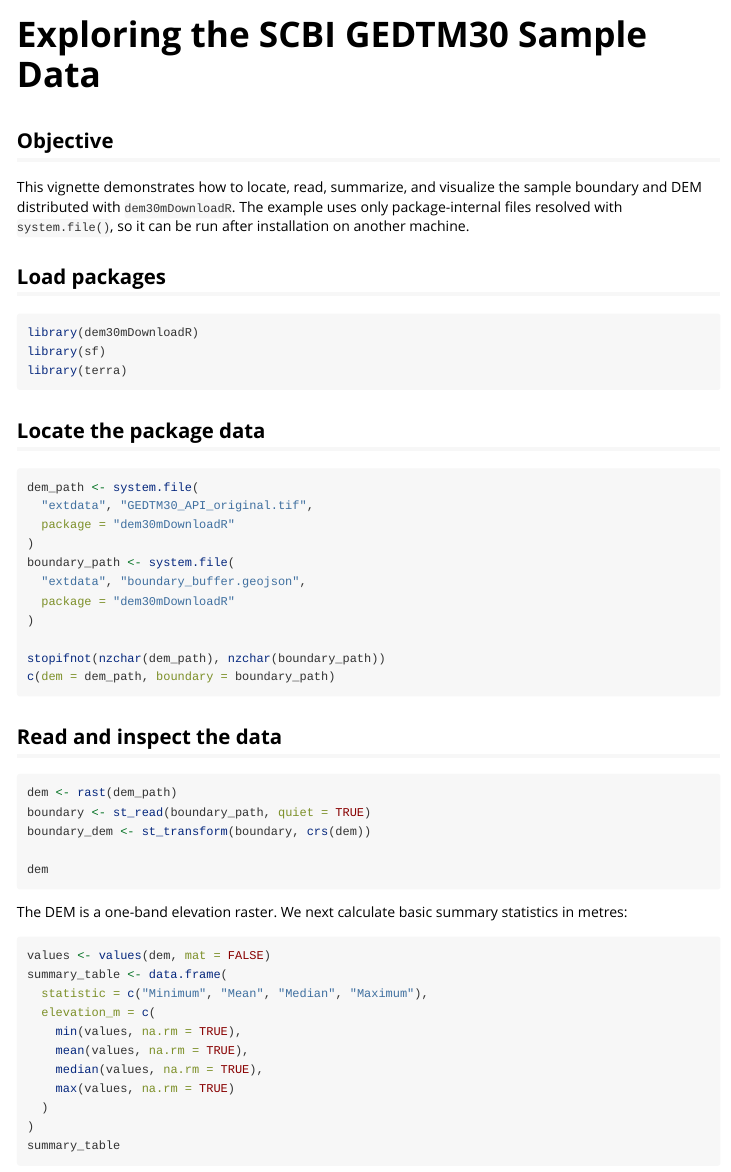
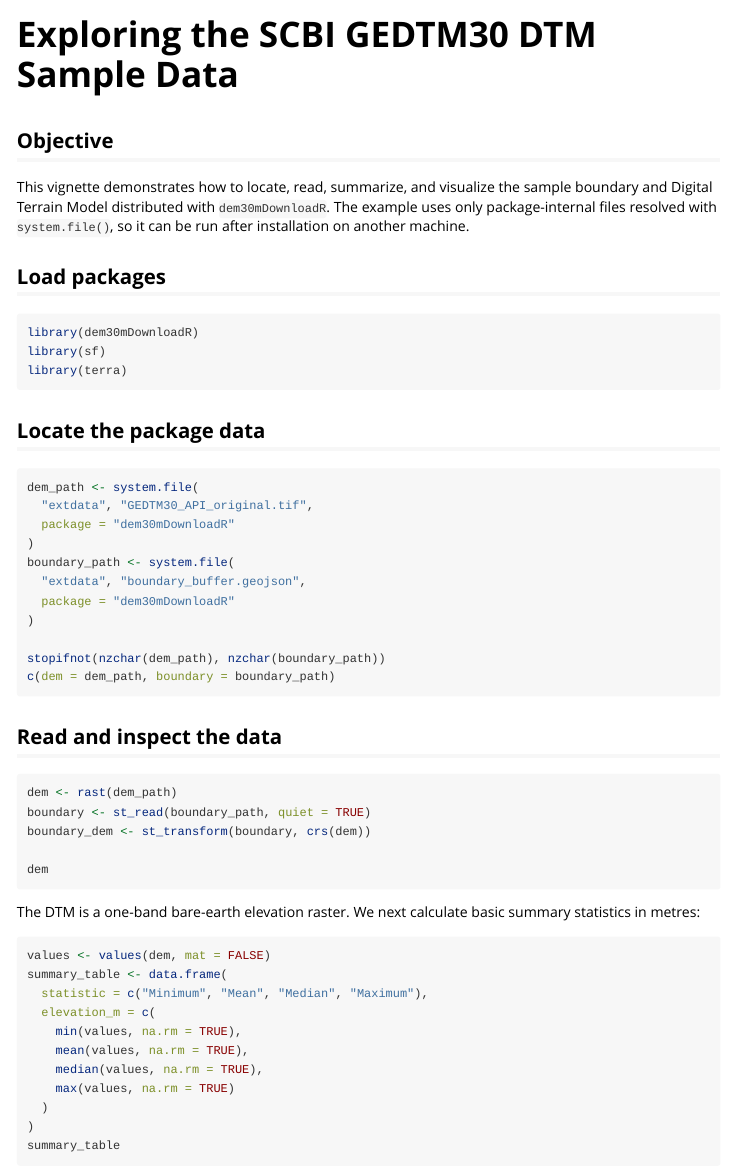
Before and after one commit to xinnix73/dem30m-download-R, an R Markdown document (vignettes/gedtm30-example.Rmd): the page in a window 1100 px wide, from its top. Rendered offline with R 4.5, knitr and Pandoc, with nearby package versions; the code chunks are not run, so their results and figures are left out.

Commit message:
Clarify package as GEDTM30 DTM

````diff
--- a/vignettes/gedtm30-example.Rmd
+++ b/vignettes/gedtm30-example.Rmd
@@ -1,8 +1,8 @@
 ---
-title: "Exploring the SCBI GEDTM30 Sample Data"
+title: "Exploring the SCBI GEDTM30 DTM Sample Data"
 output: rmarkdown::html_vignette
 vignette: >
-  %\VignetteIndexEntry{Exploring the SCBI GEDTM30 Sample Data}
+  %\VignetteIndexEntry{Exploring the SCBI GEDTM30 DTM Sample Data}
   %\VignetteEngine{knitr::rmarkdown}
   %\VignetteEncoding{UTF-8}
 ---
@@ -23,7 +23,7 @@ set.seed(712)
 ## Objective
 
 This vignette demonstrates how to locate, read, summarize, and visualize the
-sample boundary and DEM distributed with `dem30mDownloadR`. The example uses
+sample boundary and Digital Terrain Model distributed with `dem30mDownloadR`. The example uses
 only package-internal files resolved with `system.file()`, so it can be run
 after installation on another machine.
 
@@ -61,7 +61,7 @@ boundary_dem <- st_transform(boundary, crs(dem))
 dem
 ```
 
-The DEM is a one-band elevation raster. We next calculate basic summary
+The DTM is a one-band bare-earth elevation raster. We next calculate basic summary
 statistics in metres:
 
 ```{r summary}
````
Also changed, not shown: R/data.R (+3 -3 lines), R/dem30mDownloadR-package.R (+3 -3 lines), R/download_gedtm30.R (+1 -1 lines), README.md, vignettes/gedtm30-example.Rmd (4 more changed lines), 4 other files.
